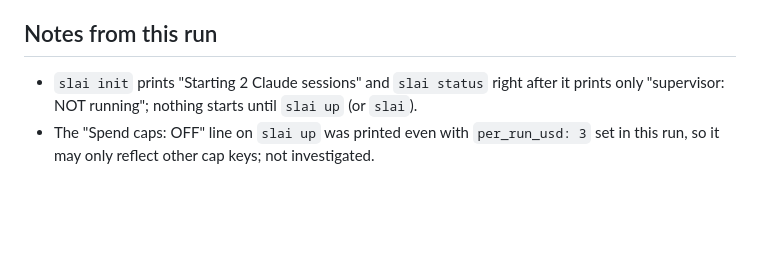
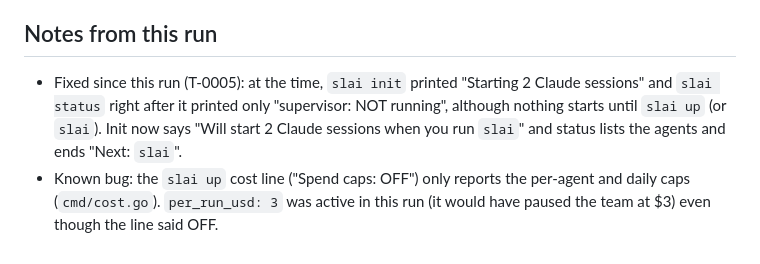
Before and after one commit to metajar/slai, a Markdown page: docs/demo.md, the part around the change. Drawn GitHub-style; blank space fills up the shorter version.

Commit message:
[T-0008] demo.md: update notes per review

```diff
--- a/docs/demo.md
+++ b/docs/demo.md
@@ -90,5 +90,5 @@ Spend comes from slai's own usage records (`usage` table in `.slai/state.db`, es
 
 ## Notes from this run
 
-- `slai init` prints "Starting 2 Claude sessions" and `slai status` right after it prints only "supervisor: NOT running"; nothing starts until `slai up` (or `slai`).
-- The "Spend caps: OFF" line on `slai up` was printed even with `per_run_usd: 3` set in this run, so it may only reflect other cap keys; not investigated.
+- Fixed since this run (T-0005): at the time, `slai init` printed "Starting 2 Claude sessions" and `slai status` right after it printed only "supervisor: NOT running", although nothing starts until `slai up` (or `slai`). Init now says "Will start 2 Claude sessions when you run `slai`" and status lists the agents and ends "Next: `slai`".
+- Known bug: the `slai up` cost line ("Spend caps: OFF") only reports the per-agent and daily caps (`cmd/cost.go`). `per_run_usd: 3` was active in this run (it would have paused the team at $3) even though the line said OFF.
```
